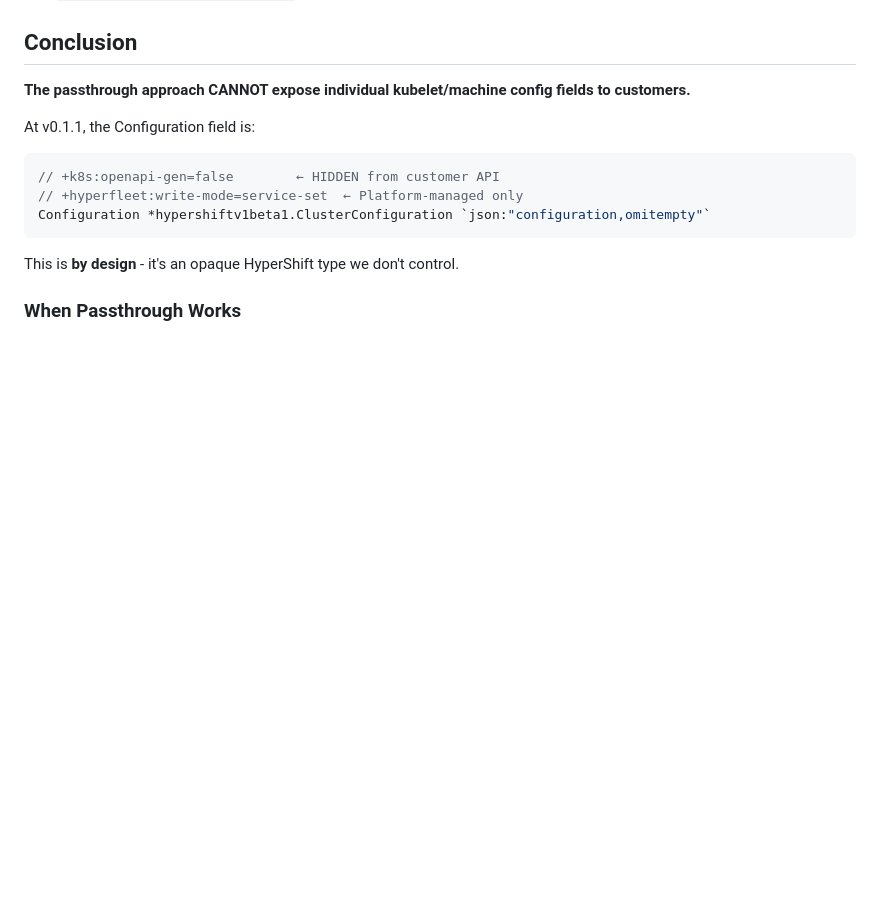
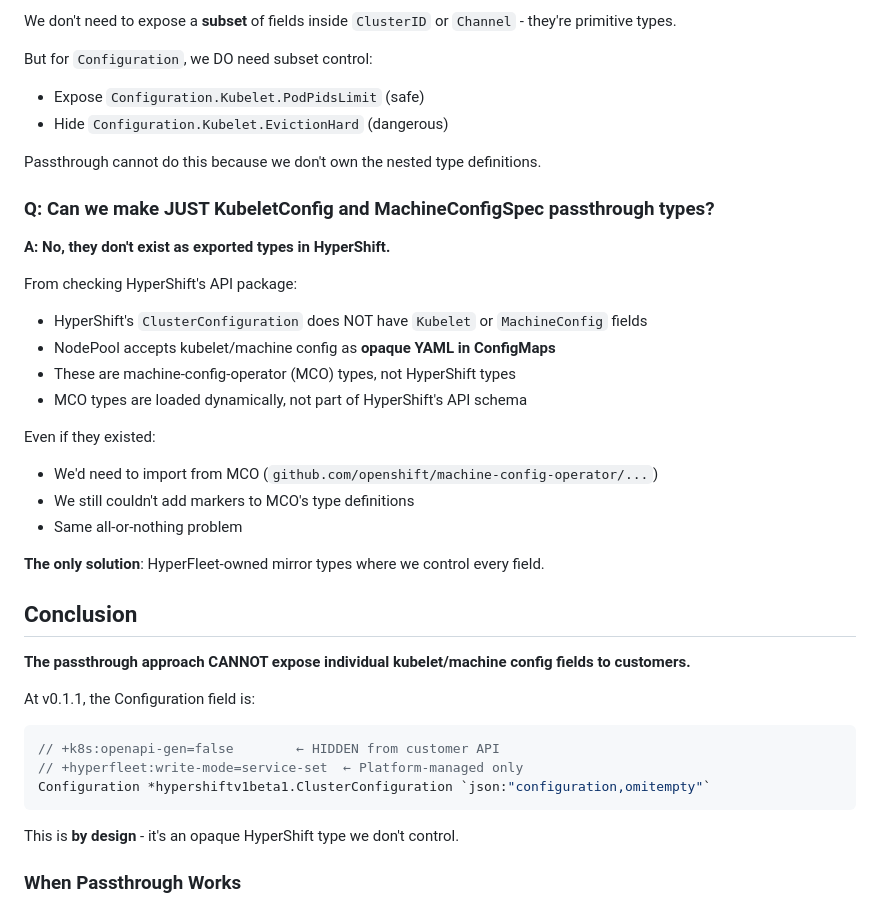
Before and after one commit to cdoan1/hyperfleet-api-codegen, a Markdown page: docs/passthrough-vs-mirror-comparison.md, the part around one of its changes. Drawn GitHub-style; blank space fills up the shorter version.

```diff
--- a/docs/passthrough-vs-mirror-comparison.md
+++ b/docs/passthrough-vs-mirror-comparison.md
@@ -248,3 +328,28 @@ Result: Customer gets safe, audited control of approved fields
+We don't need to expose a **subset** of fields inside `ClusterID` or `Channel` - they're primitive types.
+
+But for `Configuration`, we DO need subset control:
+- Expose `Configuration.Kubelet.PodPidsLimit` (safe)
+- Hide `Configuration.Kubelet.EvictionHard` (dangerous)
+
+Passthrough cannot do this because we don't own the nested type definitions.
+
+### Q: Can we make JUST KubeletConfig and MachineConfigSpec passthrough types?
+
+**A: No, they don't exist as exported types in HyperShift.**
+
+From checking HyperShift's API package:
+- HyperShift's `ClusterConfiguration` does NOT have `Kubelet` or `MachineConfig` fields
+- NodePool accepts kubelet/machine config as **opaque YAML in ConfigMaps**
+- These are machine-config-operator (MCO) types, not HyperShift types
+- MCO types are loaded dynamically, not part of HyperShift's API schema
+
+Even if they existed:
+- We'd need to import from MCO (`github.com/openshift/machine-config-operator/...`)
+- We still couldn't add markers to MCO's type definitions
+- Same all-or-nothing problem
+
+**The only solution**: HyperFleet-owned mirror types where we control every field.
+
 ## Conclusion
 
 **The passthrough approach CANNOT expose individual kubelet/machine config fields to customers.**
```
Also changed, not shown: other parts of docs/passthrough-vs-mirror-comparison.md (+80 -0 lines).
